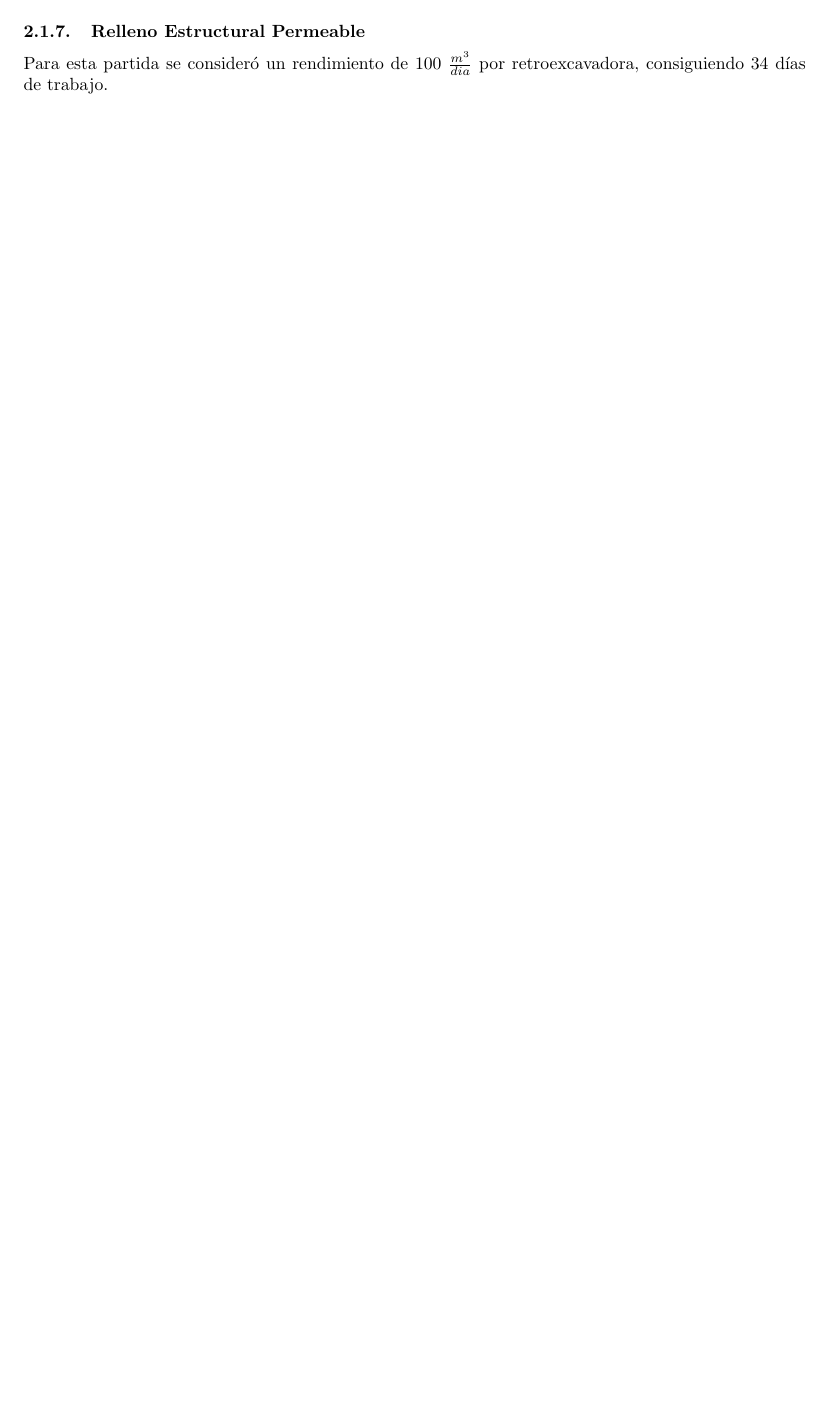
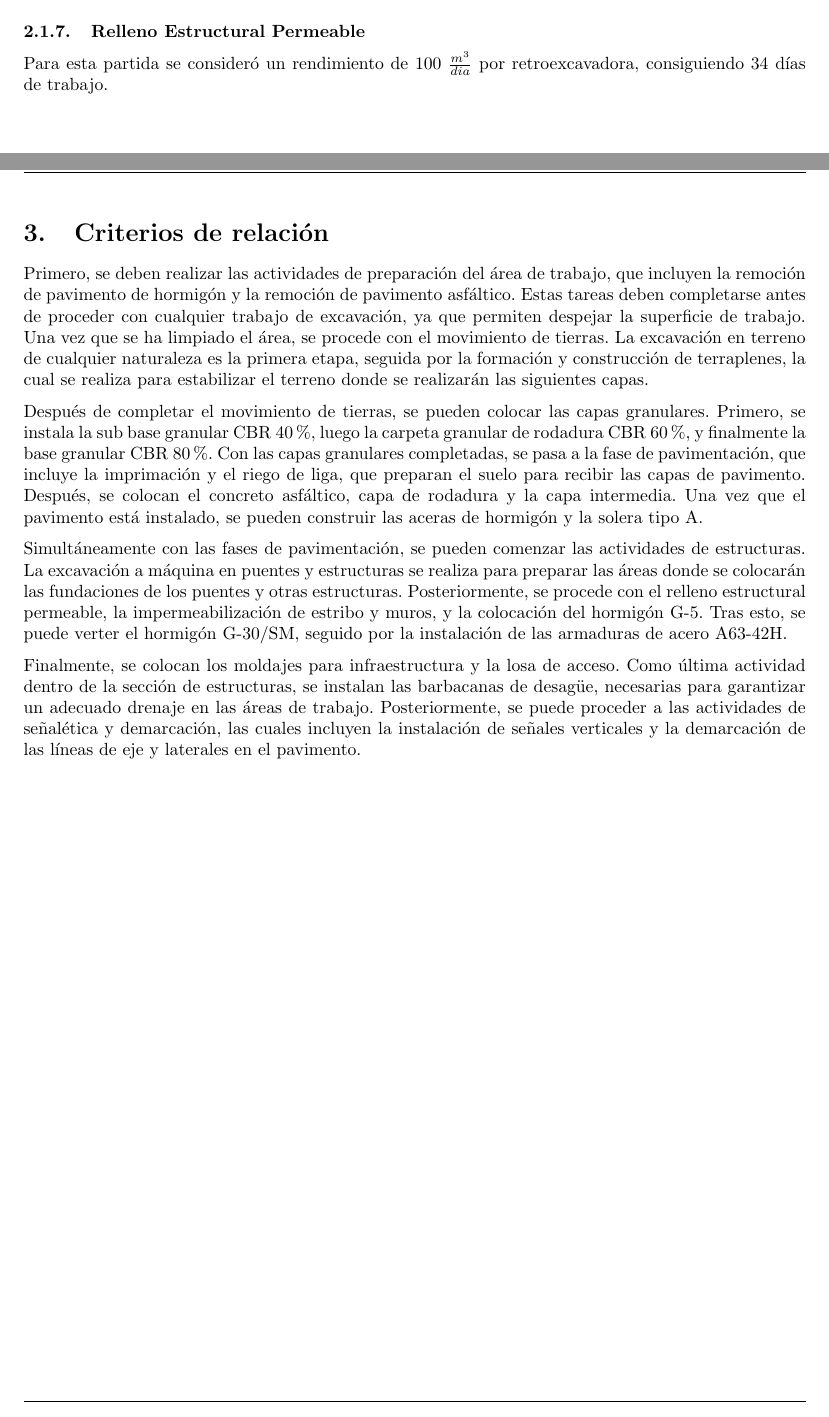
Before and after one commit to berckanala/Tarea_1_MTC, a LaTeX document (main.tex): part of page 5 of 5 before the commit and two parts of pages 5 and 6 of 6 after it, the two joined at a grey line, cut so that both start at the same text, the shorter picture padded with empty space. Compiled offline with pdfLaTeX.

Commit message:
avance en criterios de relacion

```diff
--- a/main.tex
+++ b/main.tex
@@ -173,6 +173,16 @@ Para esta partida se consideró un rendimiento de 100 $\frac{m^3}{dia}$ por retr
 
 
 
+\newpage
+\section{Criterios de relación}
+
+Primero, se deben realizar las actividades de preparación del área de trabajo, que incluyen la remoción de pavimento de hormigón y la remoción de pavimento asfáltico. Estas tareas deben completarse antes de proceder con cualquier trabajo de excavación, ya que permiten despejar la superficie de trabajo. Una vez que se ha limpiado el área, se procede con el movimiento de tierras. La excavación en terreno de cualquier naturaleza es la primera etapa, seguida por la formación y construcción de terraplenes, la cual se realiza para estabilizar el terreno donde se realizarán las siguientes capas.
+
+Después de completar el movimiento de tierras, se pueden colocar las capas granulares. Primero, se instala la sub base granular CBR 40\%, luego la carpeta granular de rodadura CBR 60\%, y finalmente la base granular CBR 80\%. Con las capas granulares completadas, se pasa a la fase de pavimentación, que incluye la imprimación y el riego de liga, que preparan el suelo para recibir las capas de pavimento. Después, se colocan el concreto asfáltico, capa de rodadura y la capa intermedia. Una vez que el pavimento está instalado, se pueden construir las aceras de hormigón y la solera tipo A.
+
+Simultáneamente con las fases de pavimentación, se pueden comenzar las actividades de estructuras. La excavación a máquina en puentes y estructuras se realiza para preparar las áreas donde se colocarán las fundaciones de los puentes y otras estructuras. Posteriormente, se procede con el relleno estructural permeable, la impermeabilización de estribo y muros, y la colocación del hormigón G-5. Tras esto, se puede verter el hormigón G-30/SM, seguido por la instalación de las armaduras de acero A63-42H.
+
+Finalmente, se colocan los moldajes para infraestructura y la losa de acceso. Como última actividad dentro de la sección de estructuras, se instalan las barbacanas de desagüe, necesarias para garantizar un adecuado drenaje en las áreas de trabajo. Posteriormente, se puede proceder a las actividades de señalética y demarcación, las cuales incluyen la instalación de señales verticales y la demarcación de las líneas de eje y laterales en el pavimento.
 
 
 
```
Also changed, not shown: 8 other files.
